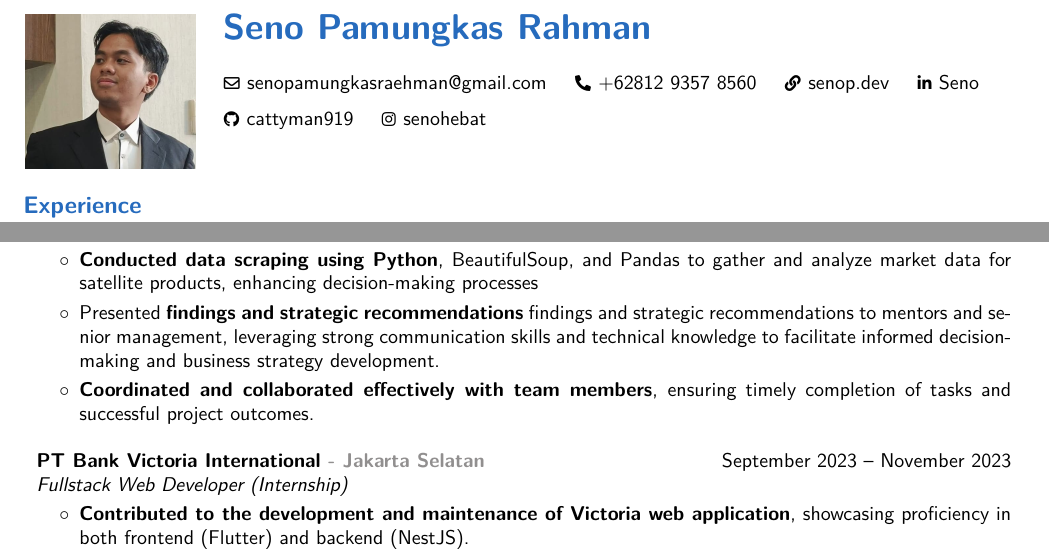
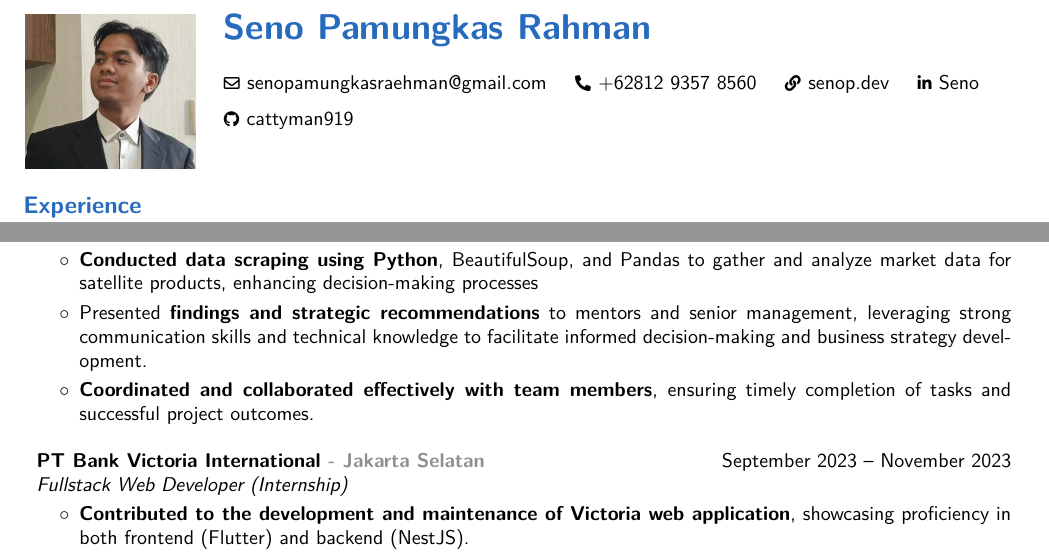
Before and after one commit to cattyman919/resume, a LaTeX document (main.tex, which reads sections/Experience.tex, sections/Header.tex): two parts of page 1 of 2, joined at a grey line, cut so that both start at the same text. Compiled offline with pdfLaTeX.

Commit message:
fix typo & remove instagram

```diff
--- a/sections/Experience.tex
+++ b/sections/Experience.tex
@@ -30,7 +30,7 @@
 	\begin{highlights}
 		\item \textbf{Focusing on comprehensive market research and analysis of a product} in Indonesia to identify growth opportunities and competitive landscape.
 		\item \textbf{Conducted data scraping using Python}, BeautifulSoup, and Pandas to gather and analyze market data for satellite products, enhancing decision-making processes
-		\item Presented \textbf{findings and strategic recommendations} findings and strategic recommendations to mentors and senior management, leveraging strong communication skills and technical knowledge to facilitate informed decision-making and business strategy development.
+		\item Presented \textbf{findings and strategic recommendations} to mentors and senior management, leveraging strong communication skills and technical knowledge to facilitate informed decision-making and business strategy development.
 		\item \textbf{Coordinated and collaborated effectively with team members}, ensuring timely completion of tasks and successful project outcomes.
 	\end{highlights}
 \end{onecolentry}
--- a/sections/Header.tex
+++ b/sections/Header.tex
@@ -32,10 +32,6 @@
 			\AND%
 			\kern 0.25 cm%
 			\mbox{\hrefWithoutArrow{https://github.com/cattyman919}{\color{black}{\footnotesize\faGithub}\hspace*{0.13cm}cattyman919}}%
-			\kern 0.25 cm%
-			\AND%
-			\kern 0.25 cm%
-			\mbox{\hrefWithoutArrow{https://www.instagram.com/senohebat/}{\color{black}{\footnotesize\faInstagram}\hspace*{0.13cm}senohebat}}%
 		\end{rightcolumn}
 	\end{paracol}
 \end{header}
```
